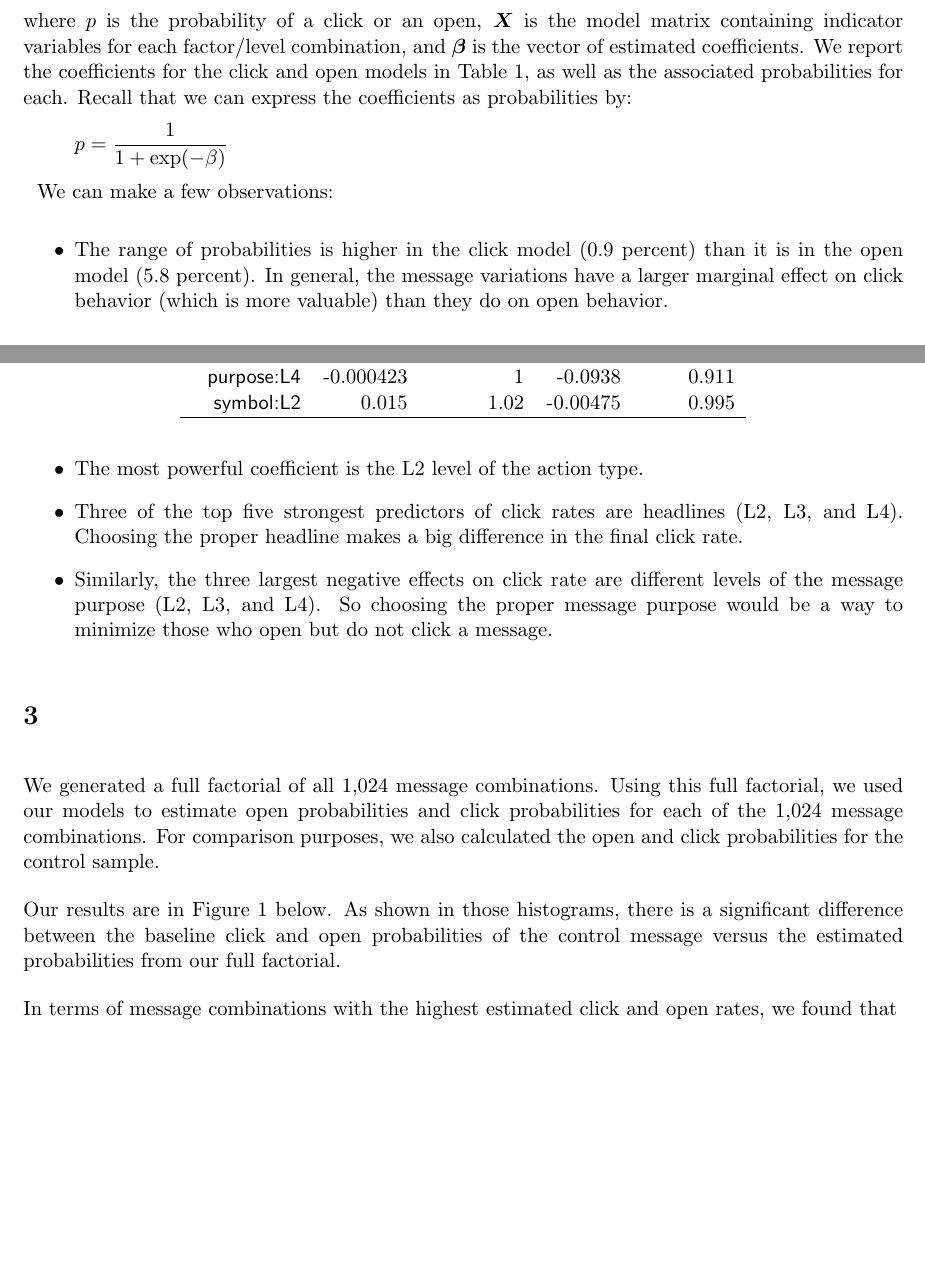
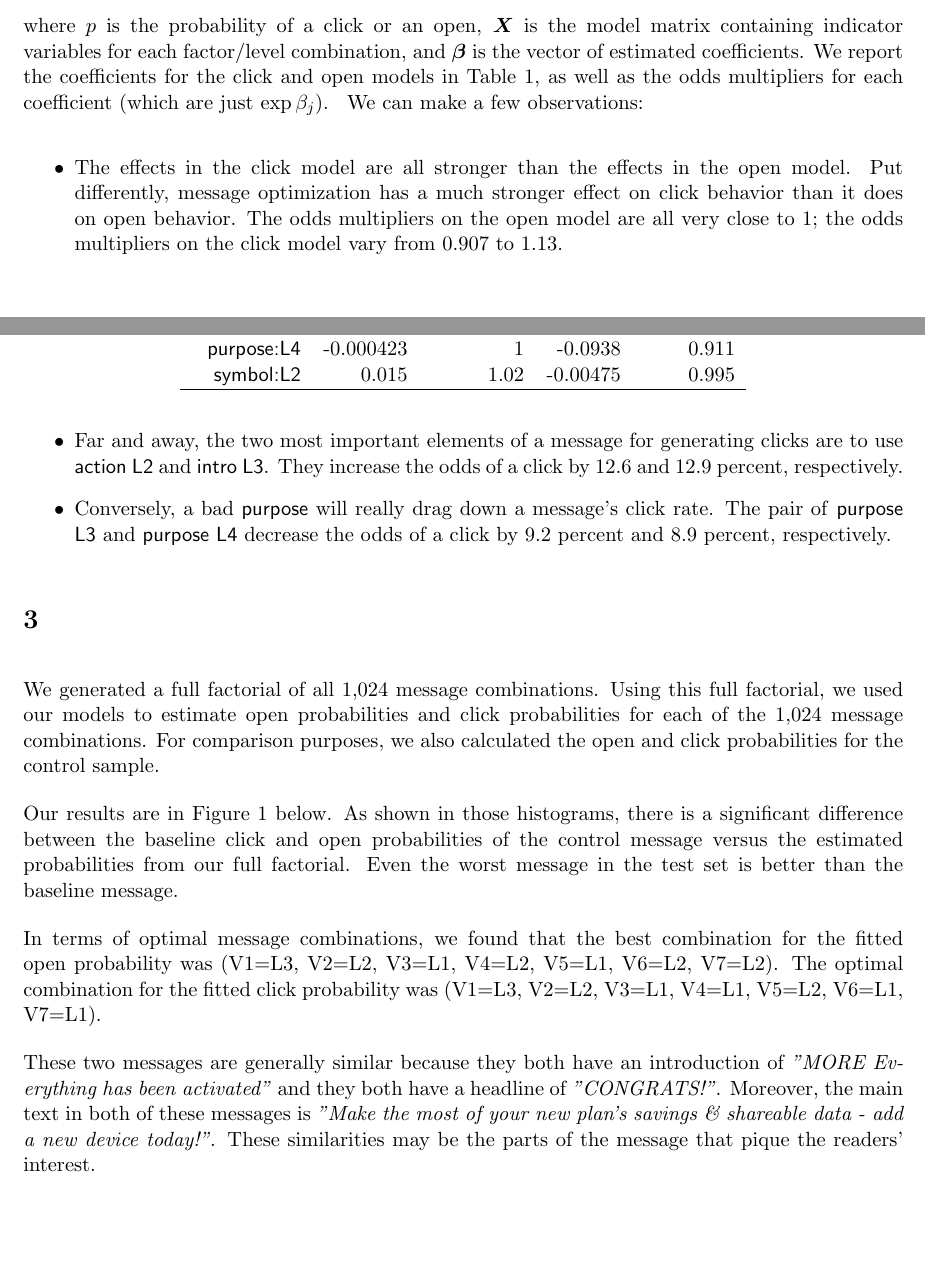
Before and after one commit to lolotus195/digital_marketing, a LaTeX problem sheet (hw4/writeup/writeup.tex): two parts of pages 1 and 2 of 3, joined at a grey line, cut so that both start at the same text. Compiled offline with pdfLaTeX.

Commit message:
Updates from ShareLaTeX

```diff
--- a/hw4/writeup/writeup.tex
+++ b/hw4/writeup/writeup.tex
@@ -18,21 +18,19 @@ The number of possible message combinations that can be tested, or full factoria
 
 We estimate two logistic regression models, one for an open rate and one for a click rate:
 \[ \log{\frac{p}{1-p}} = \bm{X}^{\prime} \bm{\beta} + \bm{\varepsilon} \]
-where $p$ is the probability of a click or an open, $\bm{X}$ is the model matrix containing indicator variables for each factor/level combination, and $\bm{\beta}$ is the vector of estimated coefficients. We report the coefficients for the click and open models in \cref{tab:logit_results}, as well as the associated probabilities for each. Recall that we can express the coefficients as probabilities by:
-\[ p = \frac{1}{1+\exp(-\beta)} \]
+where $p$ is the probability of a click or an open, $\bm{X}$ is the model matrix containing indicator variables for each factor/level combination, and $\bm{\beta}$ is the vector of estimated coefficients. We report the coefficients for the click and open models in \cref{tab:logit_results}, as well as the odds multipliers for each coefficient (which are just $\exp{\beta_j}$).
 \input{logit_results}
 We can make a few observations:
 \begin{itemize}
-\item The range of probabilities is higher in the click model (0.9 percent) than it is in the open model (5.8 percent). In general, the message variations have a larger marginal effect on click behavior (which is more valuable) than they do on open behavior.
-\item The most powerful coefficient is the L2 level of the action type.
-\item Three of the top five strongest predictors of click rates are headlines (L2, L3, and L4). Choosing the proper headline makes a big difference in the final click rate.
-\item Similarly, the three largest negative effects on click rate are different levels of the message purpose (L2, L3, and L4). So choosing the proper message purpose would be a way to minimize those who open but do not click a message.
+\item The effects in the click model are all stronger than the effects in the open model. Put differently, message optimization has a much stronger effect on click behavior than it does on open behavior. The odds multipliers on the open model are all very close to 1; the odds multipliers on the click model vary from 0.907 to 1.13.
+\item Far and away, the two most important elements of a message for generating clicks are to use \textsf{action L2} and \textsf{intro L3}. They increase the odds of a click by 12.6 and 12.9 percent, respectively.
+\item Conversely, a bad \textsf{purpose} will really drag down a message's click rate. The pair of \textsf{purpose L3} and \textsf{purpose L4} decrease the odds of a click by 9.2 percent and 8.9 percent, respectively.
 \end{itemize}
 
 \section{} % Question 3
 We generated a full factorial of all 1,024 message combinations. Using this full factorial, we used our models to estimate open probabilities and click probabilities for each of the 1,024 message combinations. For comparison purposes, we also calculated the open and click probabilities for the control sample.
 
-Our results are in \cref{fig:q3_hist} below. As shown in those histograms, there is a significant difference between the baseline click and open probabilities of the control message versus the estimated probabilities from our full factorial.
+Our results are in \cref{fig:q3_hist} below. As shown in those histograms, there is a significant difference between the baseline click and open probabilities of the control message versus the estimated probabilities from our full factorial. Even the worst message in the test set is better than the baseline message.
 
 \begin{figure}[!htb]
   \centering
@@ -41,7 +39,11 @@ Our results are in \cref{fig:q3_hist} below. As shown in those histograms, there
   \label{fig:q3_hist}
 \end{figure}
 
-In terms of message combinations with the highest estimated click and open rates, we found that
+In terms of optimal message combinations, we found that the best combination for the fitted open probability was (V1=L3, V2=L2, V3=L1, V4=L2, V5=L1, V6=L2, V7=L2). The optimal combination for the fitted click probability was (V1=L3, V2=L2, V3=L1, V4=L1, V5=L2, V6=L1, V7=L1).
+
+These two messages are generally similar because they both have an introduction of \textit{"MORE Everything has been activated"} and they both have a headline of \textit{"CONGRATS!"}. Moreover, the main text in both of these messages is \textit{"Make the most of your new plan’s savings \& shareable data - add a new device today!"}. These similarities may be the parts of the message that pique the readers' interest.
+
+The differences between the messages are in terms of the button positioning, the call to action, the purpose, and the symbol.
 
 \end{document}
 
```
Also changed, not shown: hw4/writeup/writeup.tex (2 more changed lines).
